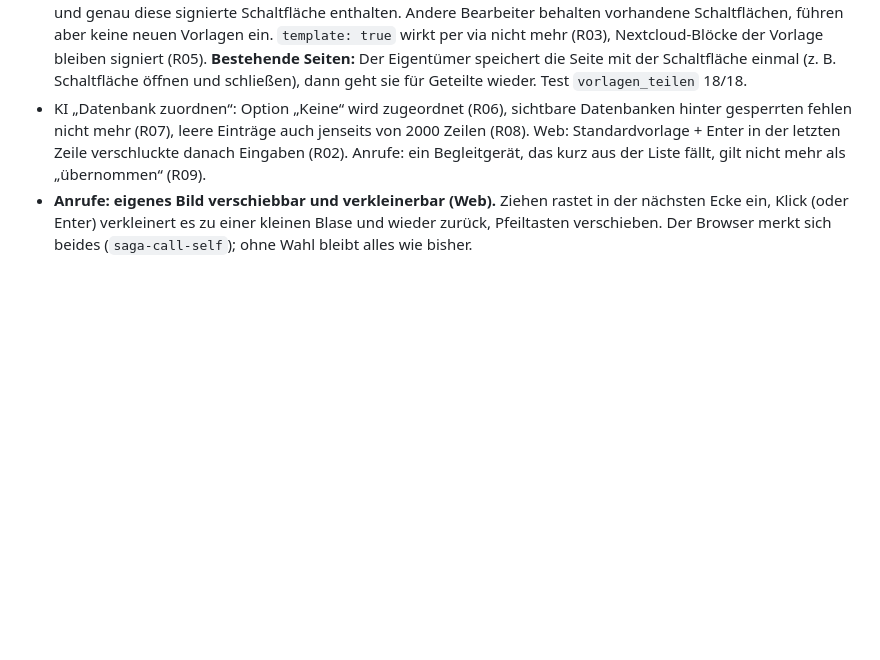
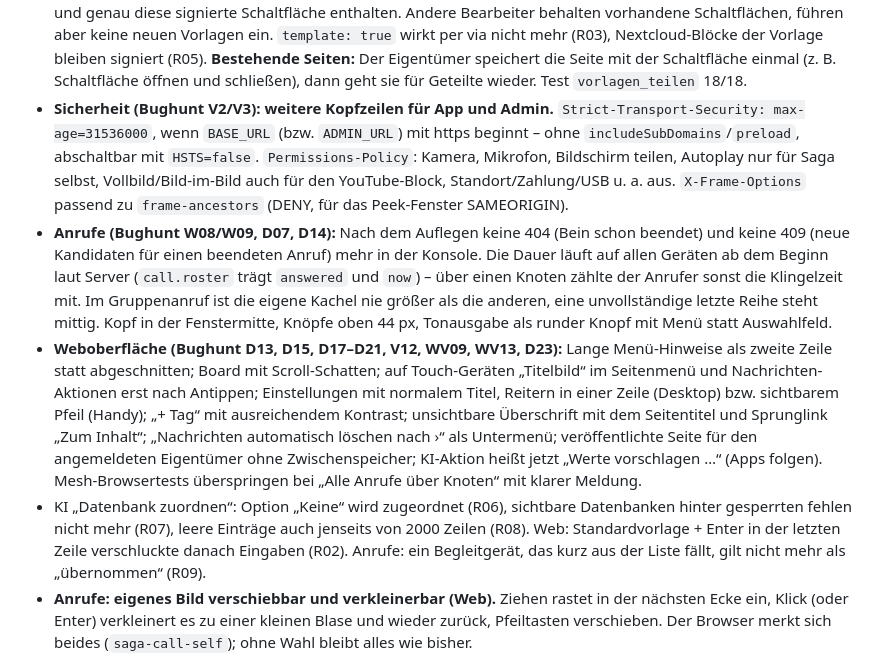
Before and after one commit to yggdrasil-sh/saga, a Markdown page: CHANGELOG.md, the part around the change. GitHub-like rendering; blank space fills up the shorter version.

Commit message:
CHANGELOG: Bughunt-Runde 2 Web-Oberflaeche (V2/V3, W08/W09, D07, D13-D23, V12, WV09, WV13)
Co-Authored-By: Claude Opus 5.5 <noreply@anthropic.com>
Claude-Session: https://claude.ai/code/session_01SMh9qnYmXPYgTQnNUdpi6z

```diff
--- a/CHANGELOG.md
+++ b/CHANGELOG.md
@@ -36,6 +36,23 @@ Alle nennenswerten Änderungen an Saga. Versionen folgen [Semantic Versioning](h
   wirkt per via nicht mehr (R03), Nextcloud-Blöcke der Vorlage bleiben signiert (R05). **Bestehende Seiten:** Der
   Eigentümer speichert die Seite mit der Schaltfläche einmal (z. B. Schaltfläche öffnen und schließen), dann geht sie für
   Geteilte wieder. Test `vorlagen_teilen` 18/18.
+- **Sicherheit (Bughunt V2/V3): weitere Kopfzeilen für App und Admin.** `Strict-Transport-Security: max-age=31536000`,
+  wenn `BASE_URL` (bzw. `ADMIN_URL`) mit https beginnt – ohne `includeSubDomains`/`preload`, abschaltbar mit `HSTS=false`.
+  `Permissions-Policy`: Kamera, Mikrofon, Bildschirm teilen, Autoplay nur für Saga selbst, Vollbild/Bild-im-Bild auch für
+  den YouTube-Block, Standort/Zahlung/USB u. a. aus. `X-Frame-Options` passend zu `frame-ancestors` (DENY, für das
+  Peek-Fenster SAMEORIGIN).
+- **Anrufe (Bughunt W08/W09, D07, D14):** Nach dem Auflegen keine 404 (Bein schon beendet) und keine 409 (neue
+  Kandidaten für einen beendeten Anruf) mehr in der Konsole. Die Dauer läuft auf allen Geräten ab dem Beginn laut Server
+  (`call.roster` trägt `answered` und `now`) – über einen Knoten zählte der Anrufer sonst die Klingelzeit mit. Im
+  Gruppenanruf ist die eigene Kachel nie größer als die anderen, eine unvollständige letzte Reihe steht mittig. Kopf in der
+  Fenstermitte, Knöpfe oben 44 px, Tonausgabe als runder Knopf mit Menü statt Auswahlfeld.
+- **Weboberfläche (Bughunt D13, D15, D17–D21, V12, WV09, WV13, D23):** Lange Menü-Hinweise als zweite Zeile statt
+  abgeschnitten; Board mit Scroll-Schatten; auf Touch-Geräten „Titelbild“ im Seitenmenü und Nachrichten-Aktionen erst
+  nach Antippen; Einstellungen mit normalem Titel, Reitern in einer Zeile (Desktop) bzw. sichtbarem Pfeil (Handy);
+  „+ Tag“ mit ausreichendem Kontrast; unsichtbare Überschrift mit dem Seitentitel und Sprunglink „Zum Inhalt“;
+  „Nachrichten automatisch löschen nach ›“ als Untermenü; veröffentlichte Seite für den angemeldeten Eigentümer ohne
+  Zwischenspeicher; KI-Aktion heißt jetzt „Werte vorschlagen …“ (Apps folgen). Mesh-Browsertests überspringen bei
+  „Alle Anrufe über Knoten“ mit klarer Meldung.
 - KI „Datenbank zuordnen“: Option „Keine“ wird zugeordnet (R06), sichtbare Datenbanken hinter gesperrten fehlen nicht
   mehr (R07), leere Einträge auch jenseits von 2000 Zeilen (R08). Web: Standardvorlage + Enter in der letzten Zeile
   verschluckte danach Eingaben (R02). Anrufe: ein Begleitgerät, das kurz aus der Liste fällt, gilt nicht mehr als
```
